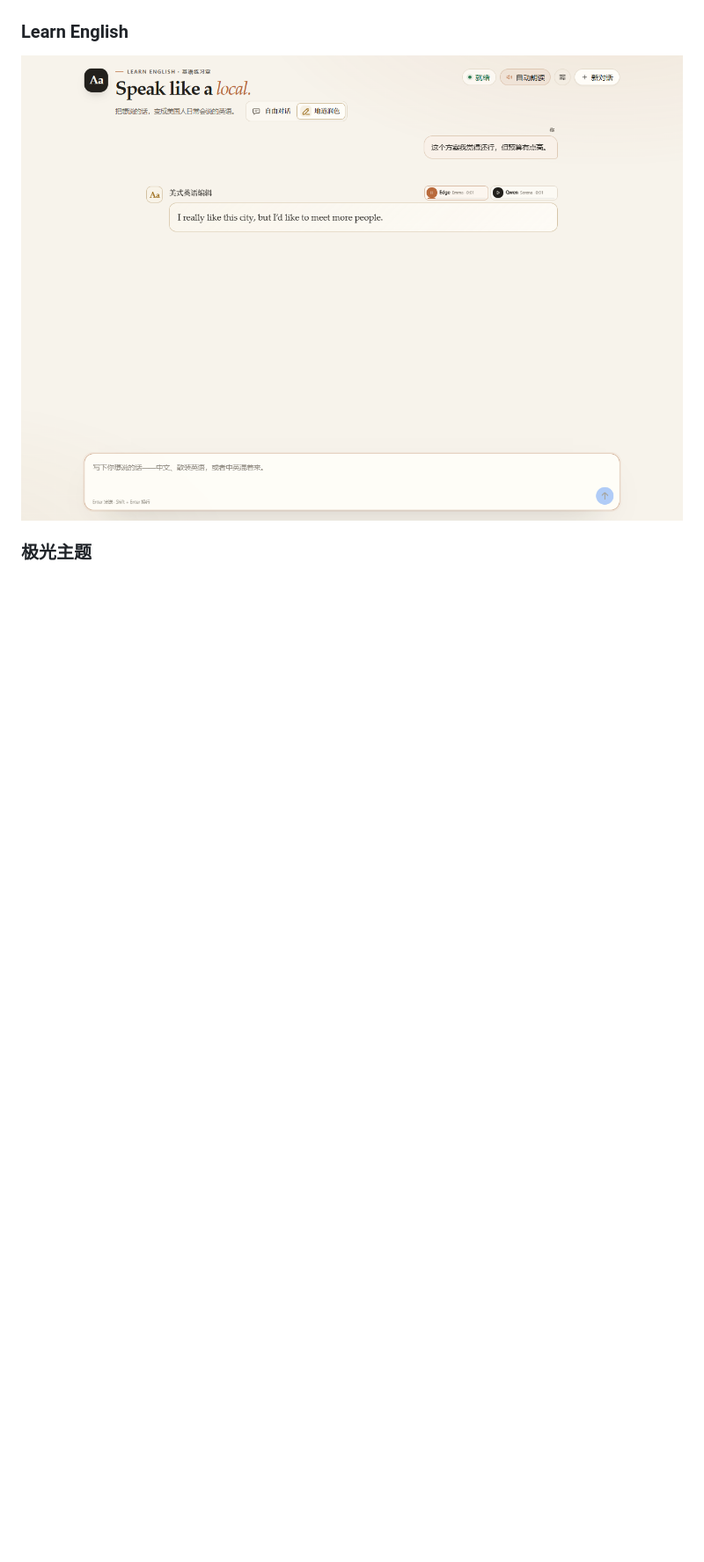
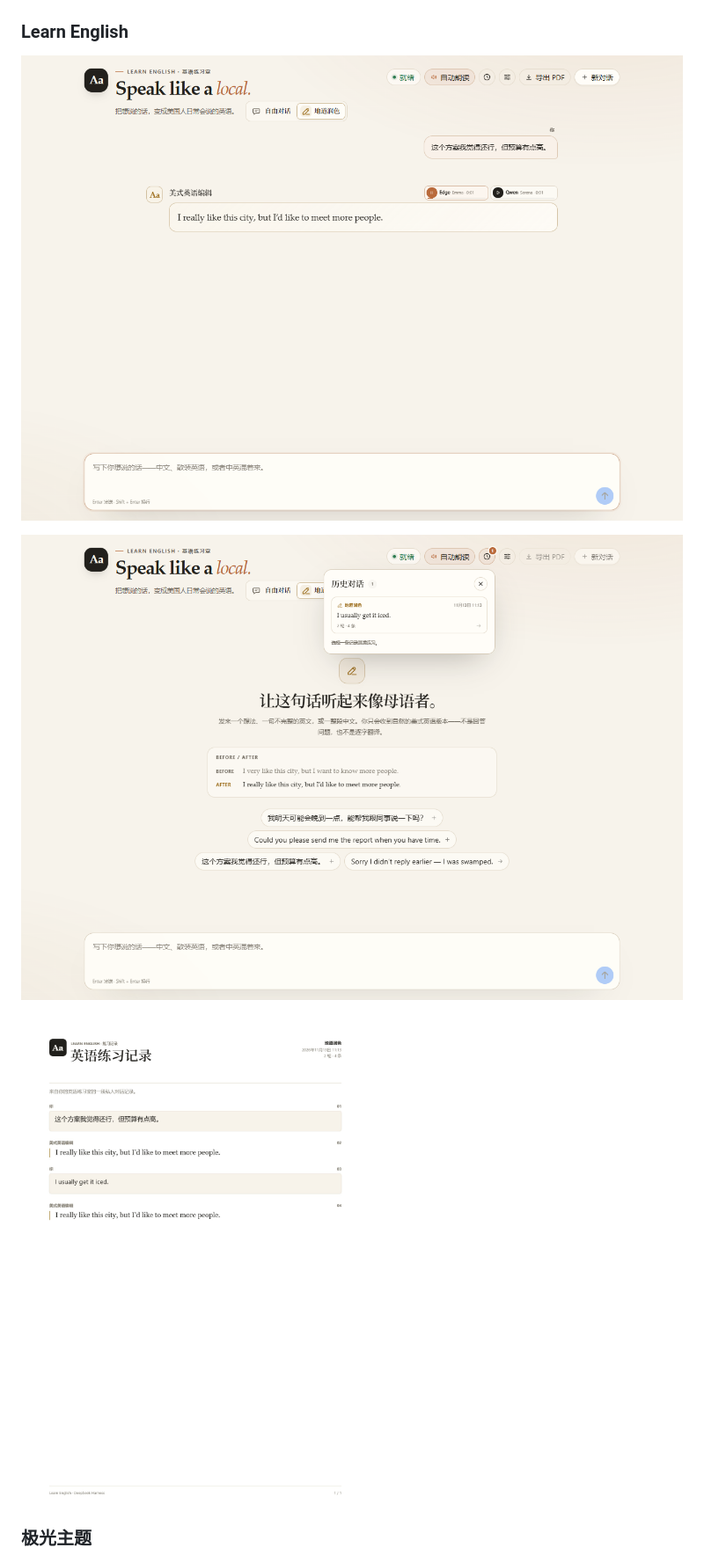
Before and after one commit to hafung/deepseek-harness-plugins, a Markdown page: README.md, the part around one of its changes. Shown at 88% size. GitHub-like rendering; pictures changed too: docs/images/learn-english-history.png (added), docs/images/learn-english-pdf.png (added), docs/images/learn-english.png; blank space fills up the shorter version.

```diff
--- a/README.md
+++ b/README.md
@@ -35,6 +35,10 @@ Community plugins for DeepSeek Harness: todos, reusable expert prompts, a daily
 ### Learn English
 
 ![Learn English：地道润色结果与 Edge / Qwen 双语音](docs/images/learn-english.png)
+
+![Learn English：历史对话](docs/images/learn-english-history.png)
+
+![Learn English：A4 PDF 打印排版](docs/images/learn-english-pdf.png)
 
 ### 极光主题
 
```
Also changed, not shown: other parts of README.md (+2 -2 lines), plugins/dsh-learn-english/README.md (+8 -2 lines), 2 other files.
